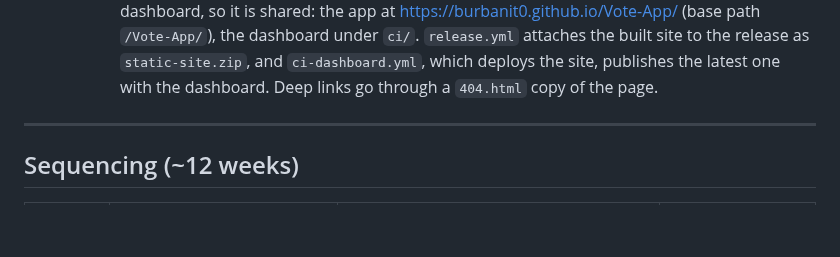
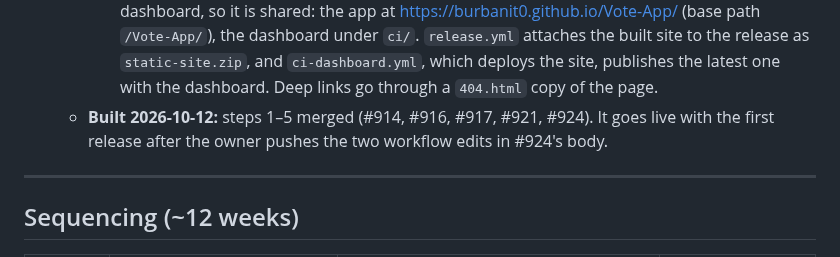
Before and after one commit to Burbanit0/Vote-App, a Markdown page: docs/plan/PLAN_BEYOND_CI.md, the part around the change. Drawn GitHub-style; blank space fills up the shorter version.

```diff
--- a/docs/plan/PLAN_BEYOND_CI.md
+++ b/docs/plan/PLAN_BEYOND_CI.md
@@ -383,6 +383,8 @@ on the e2e phone profile): no long task during a drag, so no blocking work. One
        under `ci/`. `release.yml` attaches the built site to the release as
        `static-site.zip`, and `ci-dashboard.yml`, which deploys the site, publishes the
        latest one with the dashboard. Deep links go through a `404.html` copy of the page.
+  - **Built 2026-10-12:** steps 1–5 merged (#914, #916, #917, #921, #924). It goes live
+    with the first release after the owner pushes the two workflow edits in #924's body.
 
 ---
 
```
Also changed, not shown: docs/STATUS.md (+21 -15 lines).
